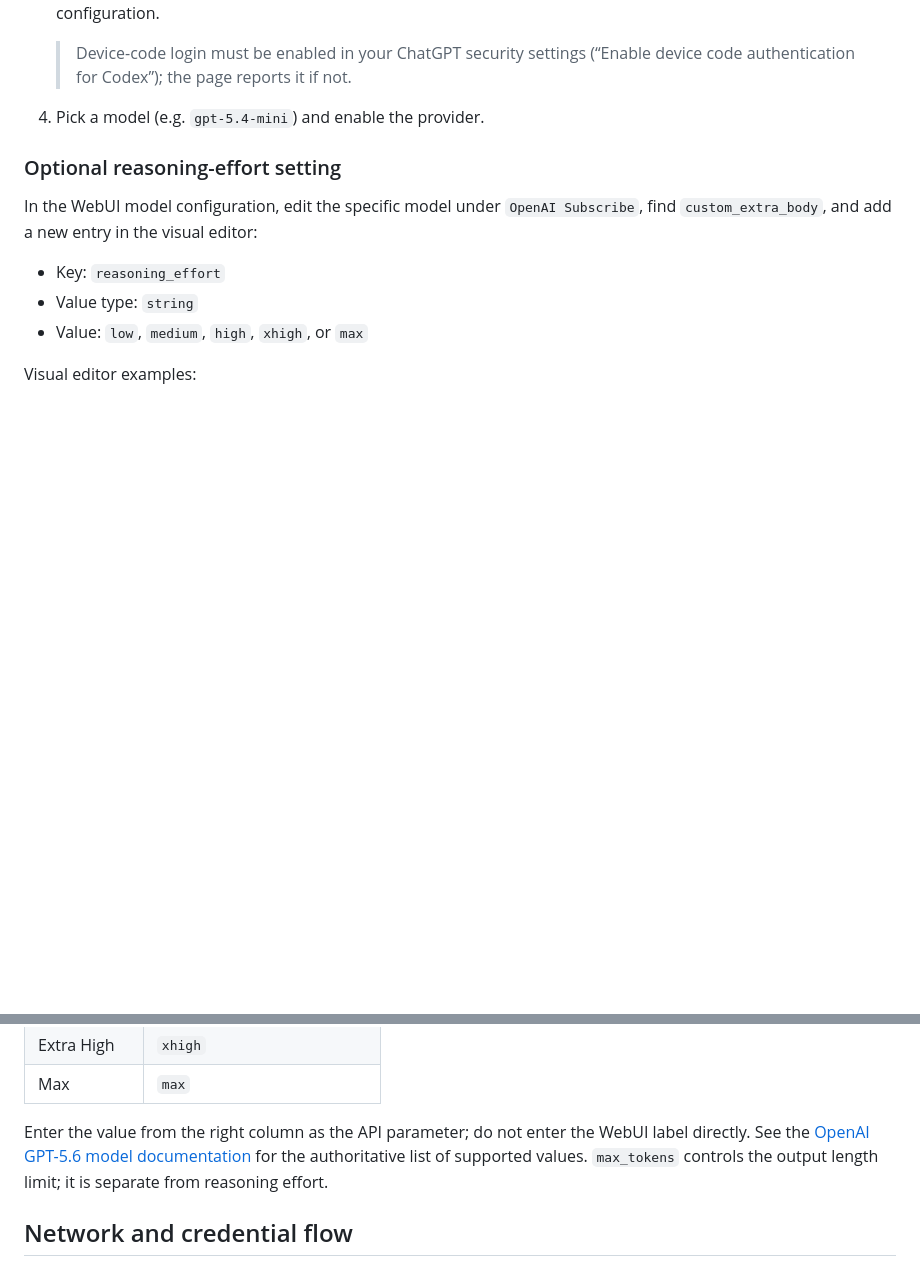
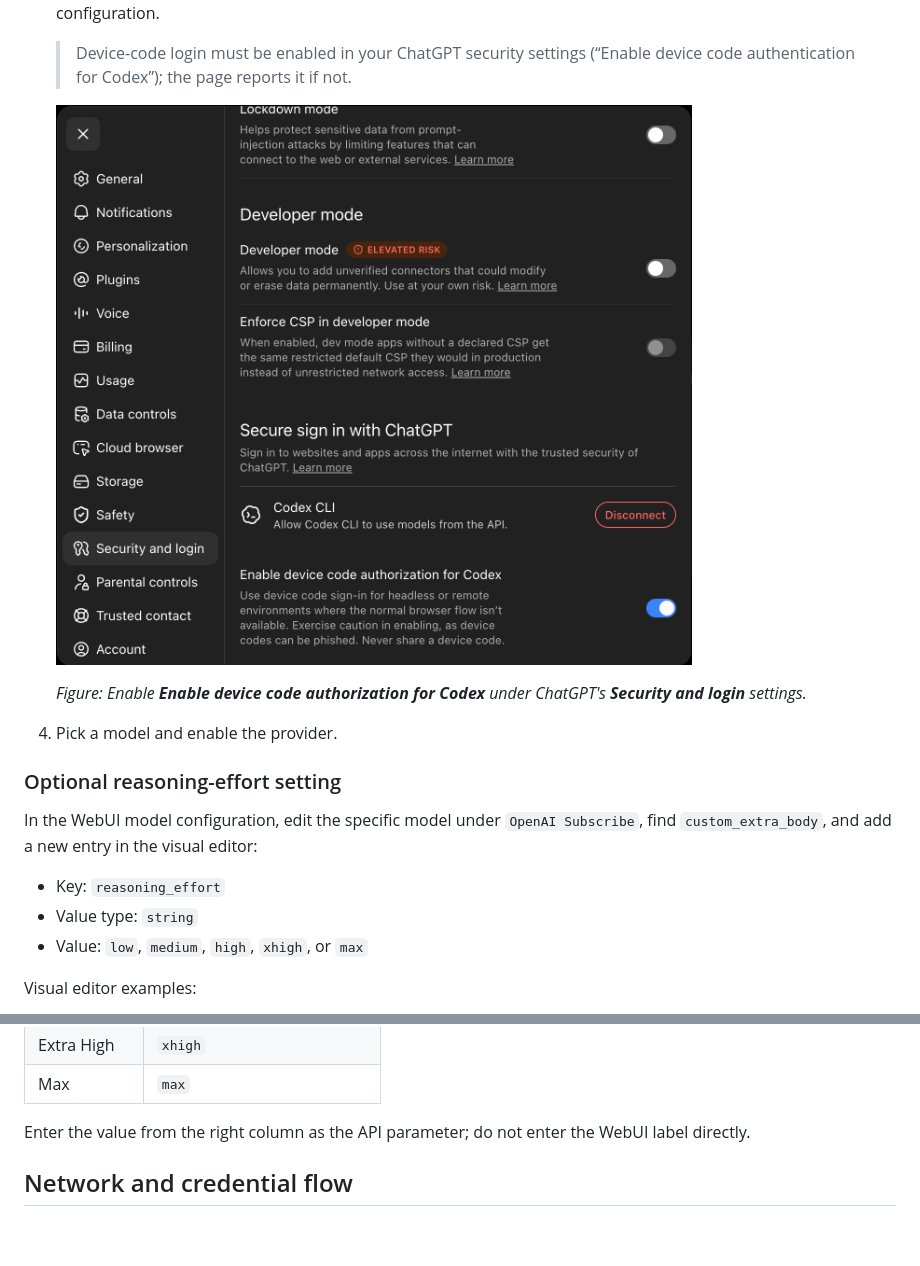
Before and after one commit to wcqqq1214/astrbot_plugin_openai_oauth, a Markdown page: README_en.md, 2 parts joined by grey strips. Drawn GitHub-style; pictures changed too: docs/images/enable-device-code-auth-codex.png (added); blank space fills up the shorter version.

```diff
--- a/README_en.md
+++ b/README_en.md
@@ -64,7 +64,11 @@ an OAuth token obtained from a device-code login, so billing draws on your
    > (“Enable device code authentication for Codex”); the page reports it if
    > not.
 
-4. Pick a model (e.g. `gpt-5.4-mini`) and enable the provider.
+   ![Enable Codex device-code authorization in ChatGPT settings](docs/images/enable-device-code-auth-codex.png)
+
+   *Figure: Enable **Enable device code authorization for Codex** under ChatGPT's **Security and login** settings.*
+
+4. Pick a model and enable the provider.
 
 ### Optional reasoning-effort setting
 
@@ -108,10 +112,7 @@ been verified to return successfully:
 | Max | `max` |
 
 Enter the value from the right column as the API parameter; do not enter the
-WebUI label directly. See the [OpenAI GPT-5.6 model documentation](https://developers.openai.com/api/docs/models)
-for the authoritative list of supported values.
-`max_tokens` controls the output length limit; it is separate from reasoning
-effort.
+WebUI label directly.
 
 ## Network and credential flow
 
```
Also changed, not shown: README.md (+6 -4 lines).
